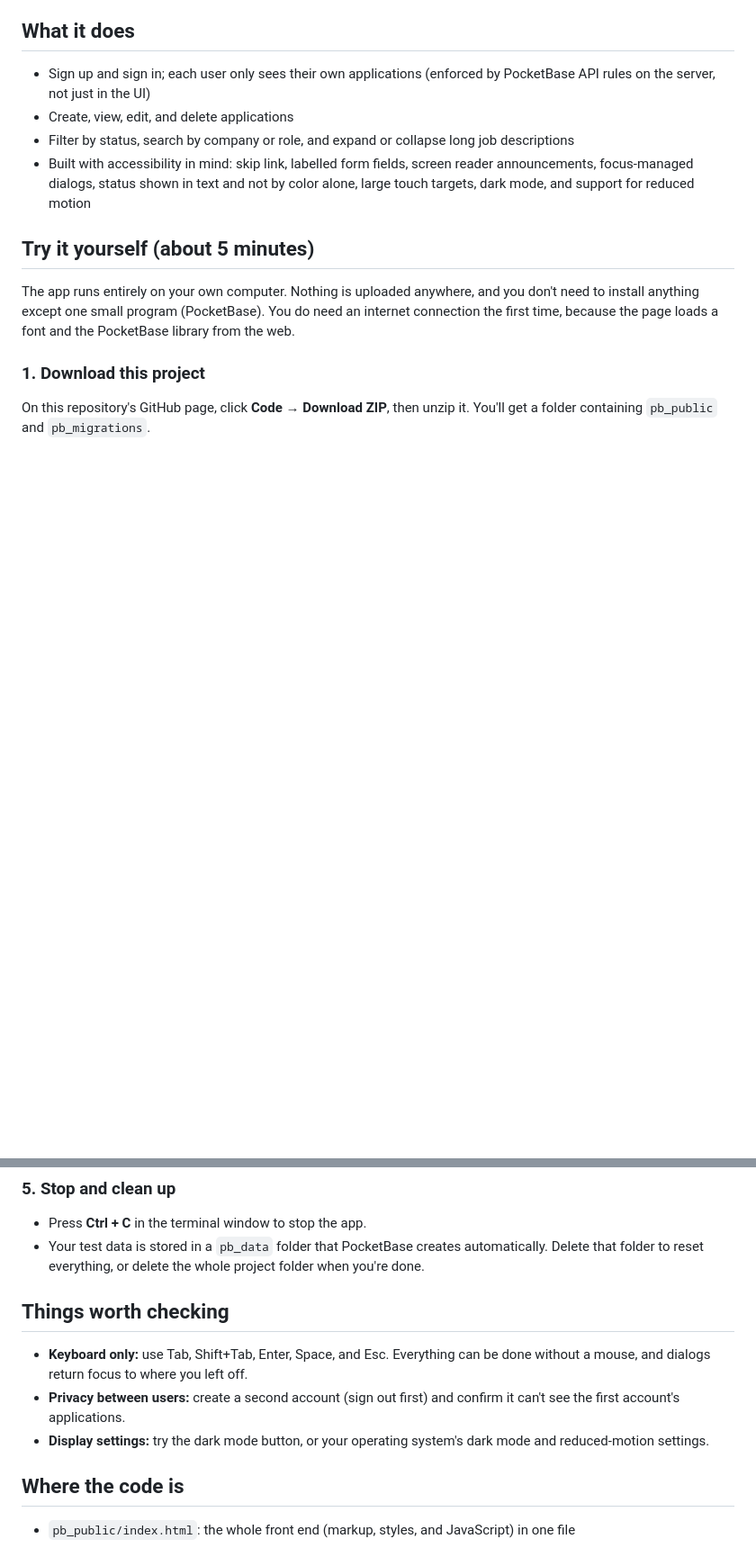
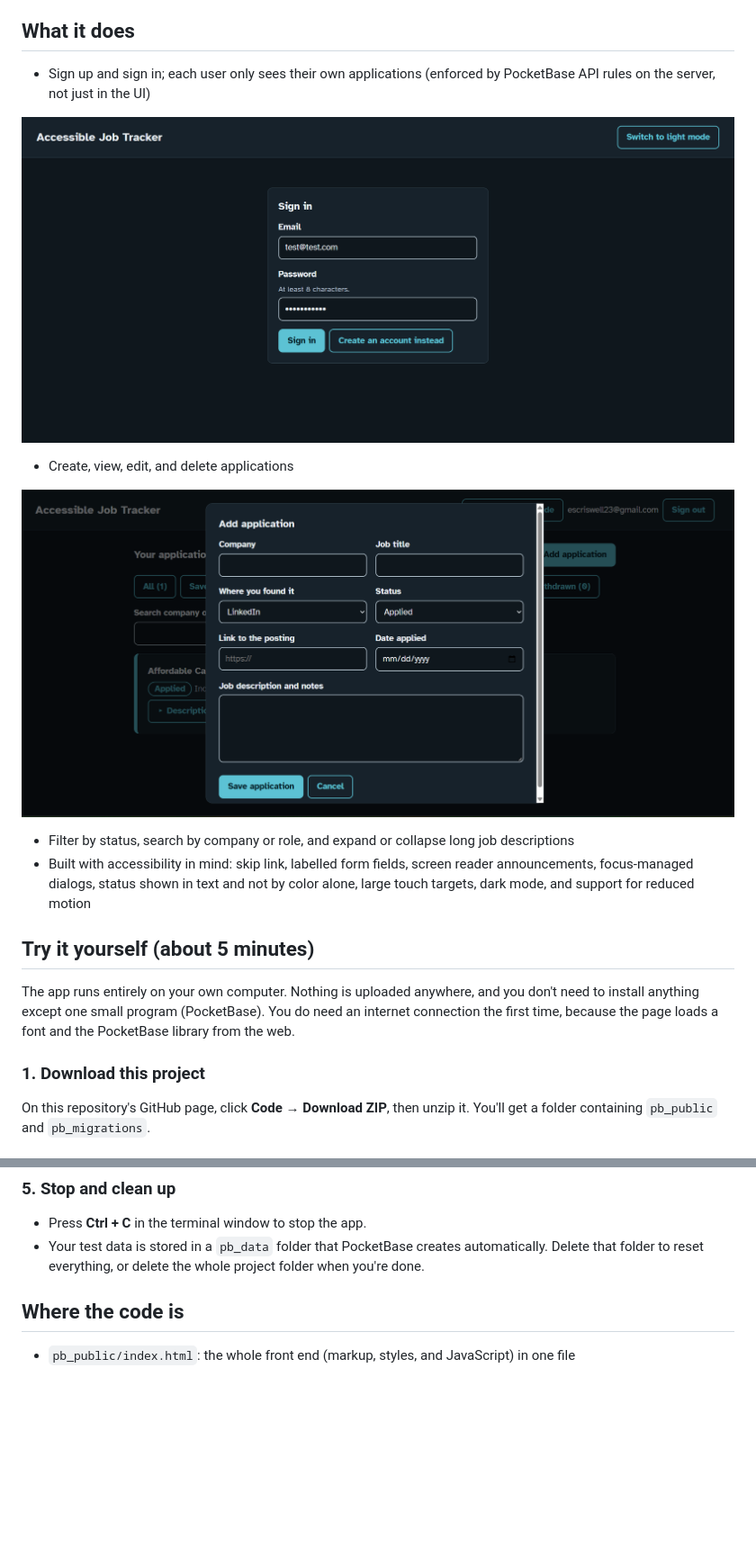
Before and after one commit to sarcri2328/access-track, a Markdown page: README.md, 2 parts joined by grey strips. Shown at 90% size. Drawn GitHub-style; blank space fills up the shorter version.

Commit message:
Enhance README with images and accessibility details
Added images and accessibility features to the README.

```diff
--- a/README.md
+++ b/README.md
@@ -4,7 +4,11 @@ A job application tracker with user accounts, built with [PocketBase](https://gi
 
 ## What it does
 - Sign up and sign in; each user only sees their own applications (enforced by PocketBase API rules on the server, not just in the UI)
+
+![Dark mode login screen](img/dark-mode_login.png)
 - Create, view, edit, and delete applications
+
+![Dark mode create new application dialog](img/dark-mode_create.png)
 - Filter by status, search by company or role, and expand or collapse long job descriptions
 - Built with accessibility in mind: skip link, labelled form fields, screen reader announcements, focus-managed dialogs, status shown in text and not by color alone, large touch targets, dark mode, and support for reduced motion
 
@@ -57,10 +61,7 @@ PocketBase may print a link in the terminal for creating an "admin" account. You
 ### 5. Stop and clean up
 - Press **Ctrl + C** in the terminal window to stop the app.
 - Your test data is stored in a `pb_data` folder that PocketBase creates automatically. Delete that folder to reset everything, or delete the whole project folder when you're done.
-## Things worth checking
-- **Keyboard only:** use Tab, Shift+Tab, Enter, Space, and Esc. Everything can be done without a mouse, and dialogs return focus to where you left off.
-- **Privacy between users:** create a second account (sign out first) and confirm it can't see the first account's applications.
-- **Display settings:** try the dark mode button, or your operating system's dark mode and reduced-motion settings.
+
 ## Where the code is
 - `pb_public/index.html`: the whole front end (markup, styles, and JavaScript) in one file
 - `pb_migrations/`: the database collection, fields, and API rules, created automatically the first time PocketBase starts
```
